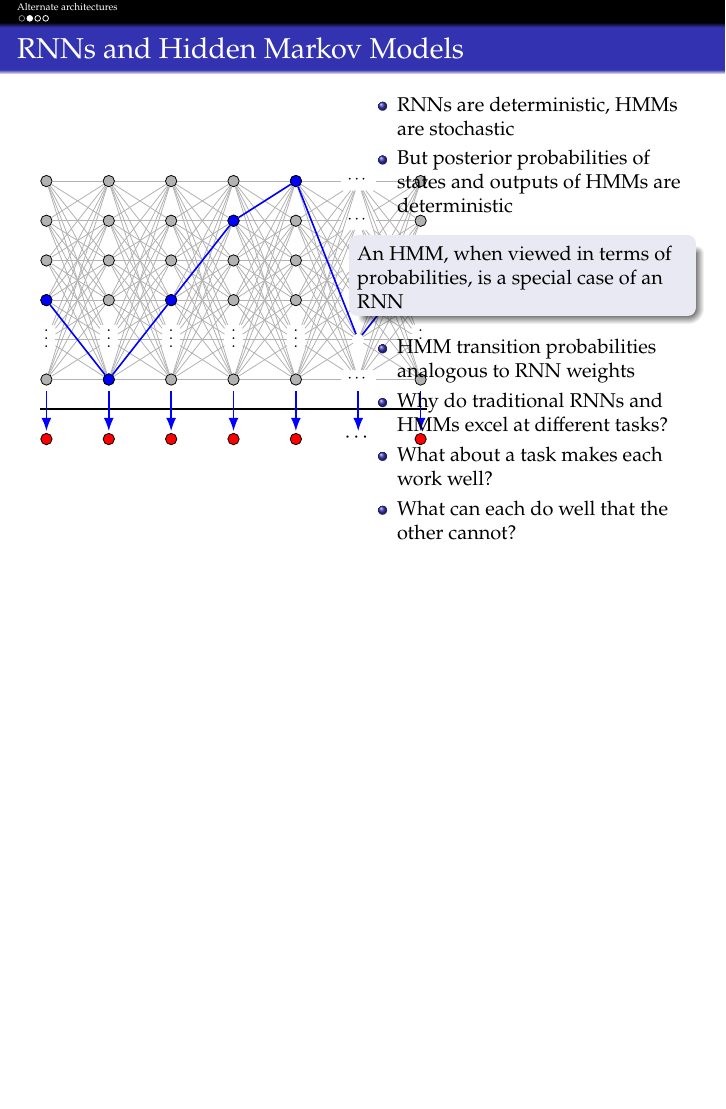
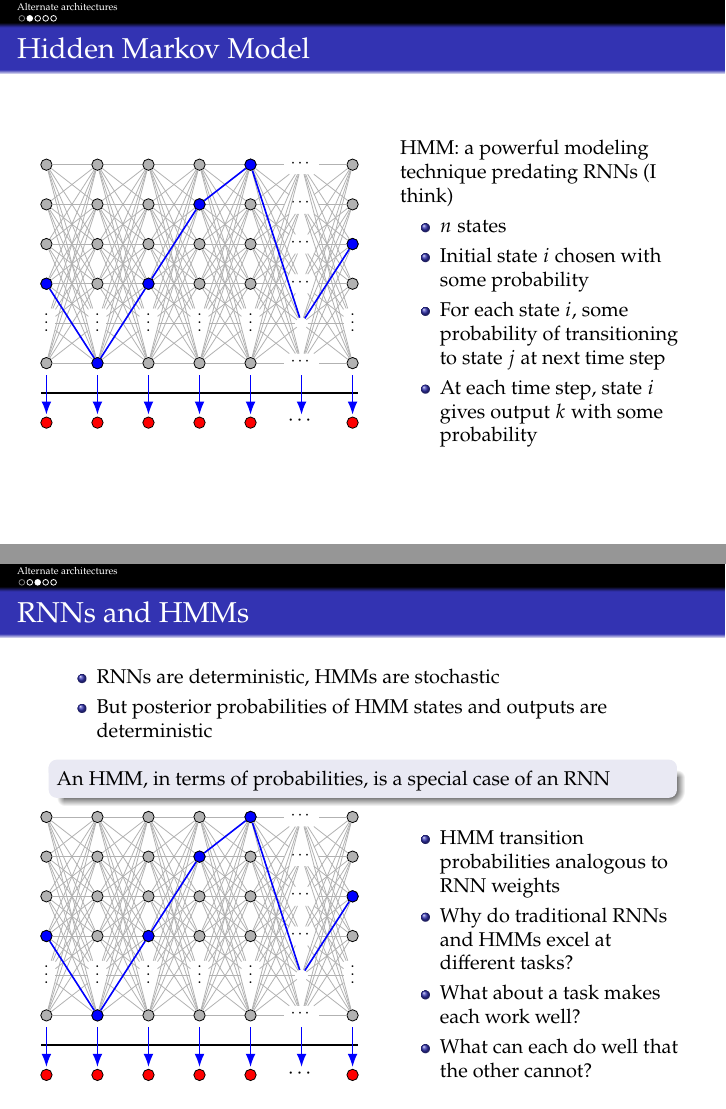
Before and after one commit to kkchen/rnn, LaTeX slides (rnn.tex, which reads figures/hmm.tex, sections/alternate.tex): page 2 of 4 before the commit and pages 2 and 3 of 5 after it, the two joined at a grey line, the shorter picture padded with empty space. Compiled offline with pdfLaTeX.

Commit message:
Revised RNN and HMM comparison.

```diff
--- a/figures/hmm.tex
+++ b/figures/hmm.tex
@@ -1,4 +1,4 @@
-\begin{tikzpicture}[x=1.1cm, y=7mm]
+\begin{tikzpicture}[x=9mm, y=7mm]
     % All States.
     \foreach \i in {1, ..., 5, 7} {
         \foreach \j in {1, 3, 4, ..., 6} {
--- a/sections/alternate.tex
+++ b/sections/alternate.tex
@@ -1,20 +1,39 @@
 \section{Alternate architectures}
 \subsection{}
 
-% To do: explain HMM.
-\begin{frame}{RNNs and Hidden Markov Models}
+% To do: HMM outputs.
+\begin{frame}{Hidden Markov Model}
     \begin{columns}
-        \begin{column}{0.46\textwidth}
+        \begin{column}{0.53\textwidth}
             \input{figures/hmm}
         \end{column}
-        \begin{column}{0.54\textwidth}
+        \begin{column}{0.47\textwidth}
+            HMM: a powerful modeling technique predating RNNs (I think)
             \begin{itemize}
-                \item<+-> RNNs are deterministic, HMMs are stochastic
-                \item<.-> But posterior probabilities of states and outputs of HMMs are deterministic
+                \item $n$ states
+                \item Initial state $i$ chosen with some probability
+                \item For each state $i$, some probability of transitioning to state $j$ at next time step
+                \item At each time step, state $i$ gives output $k$ with some probability
             \end{itemize}
-            \begin{block}{}<+->
-                An HMM, when viewed in terms of probabilities, is a special case of an RNN
-            \end{block}
+        \end{column}
+    \end{columns}
+\end{frame}
+
+\begin{frame}{RNNs and HMMs}
+    \begin{itemize}
+        \item<+-> RNNs are deterministic, HMMs are stochastic
+        \item<.-> But posterior probabilities of HMM states and outputs are deterministic
+    \end{itemize}
+
+    \begin{block}{}<+->
+        An HMM, in terms of probabilities, is a special case of an RNN
+    \end{block}
+
+    \begin{columns}
+        \begin{column}{0.53\textwidth}
+            \input{figures/hmm}
+        \end{column}
+        \begin{column}{0.47\textwidth}
             \begin{itemize}[<.->]
                 \item HMM transition probabilities analogous to RNN weights
                 \item<+-> Why do traditional RNNs and HMMs excel at different tasks?
```
Also changed, not shown: figures/cnn.tex (+1 -1 lines), sections/alternate.tex (4 more changed lines).
